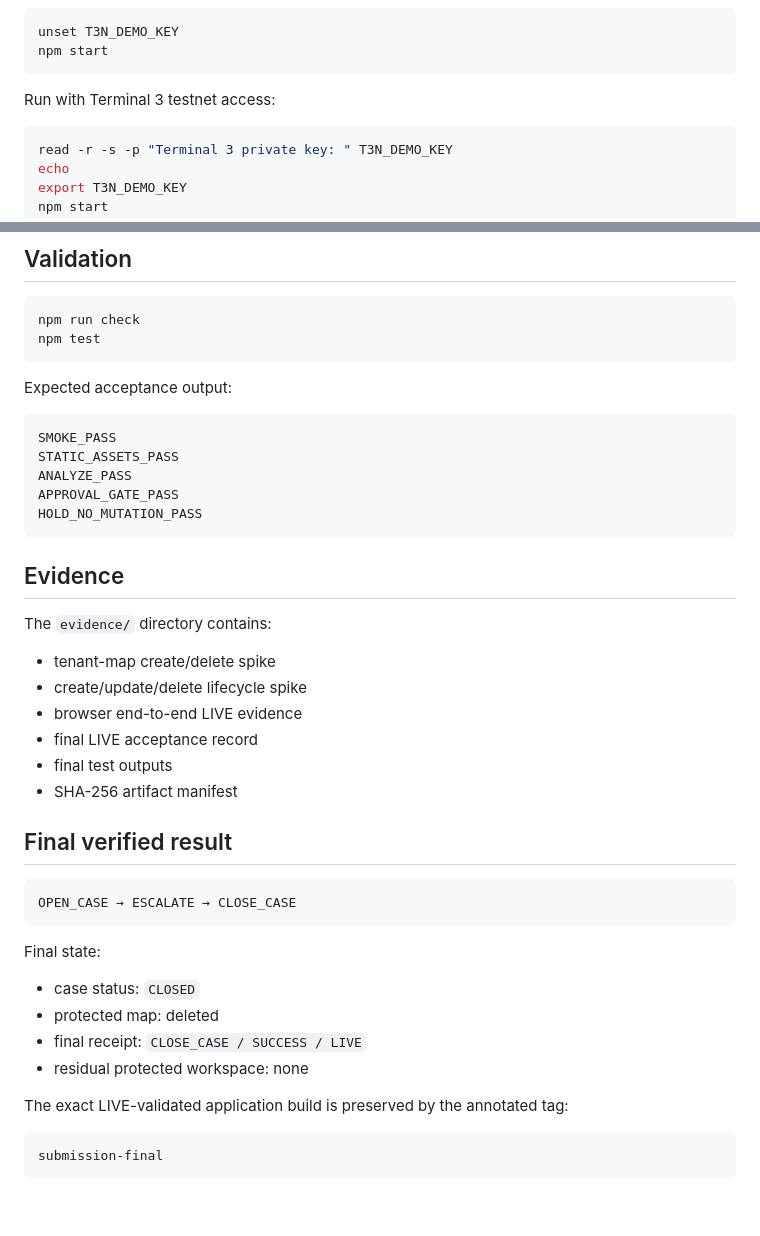
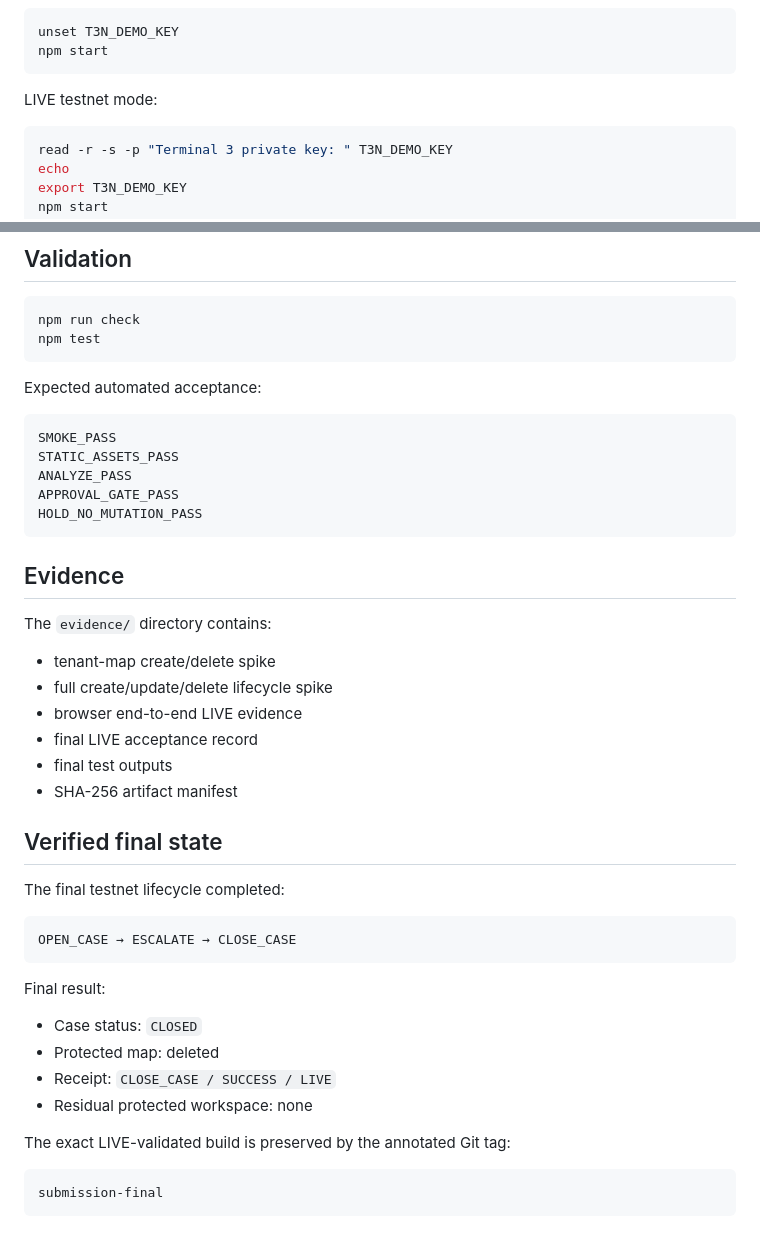
Before and after one commit to Faadil1/caserelay-terminal3, a Markdown page: README.md, 2 parts joined by grey strips. GitHub-like rendering; blank space fills up the shorter version.

````diff
--- a/README.md
+++ b/README.md
@@ -84,7 +82,7 @@ unset T3N_DEMO_KEY
 npm start
 ```
 
-Run with Terminal 3 testnet access:
+LIVE testnet mode:
 
 ```bash
 read -r -s -p "Terminal 3 private key: " T3N_DEMO_KEY
@@ -108,7 +106,7 @@ npm run check
 npm test
 ```
 
-Expected acceptance output:
+Expected automated acceptance:
 
 ```text
 SMOKE_PASS
@@ -123,26 +121,28 @@ HOLD_NO_MUTATION_PASS
 The `evidence/` directory contains:
 
 * tenant-map create/delete spike
-* create/update/delete lifecycle spike
+* full create/update/delete lifecycle spike
 * browser end-to-end LIVE evidence
 * final LIVE acceptance record
 * final test outputs
 * SHA-256 artifact manifest
 
-## Final verified result
+## Verified final state
+
+The final testnet lifecycle completed:
 
 ```text
 OPEN_CASE → ESCALATE → CLOSE_CASE
 ```
 
-Final state:
+Final result:
 
-* case status: `CLOSED`
-* protected map: deleted
-* final receipt: `CLOSE_CASE / SUCCESS / LIVE`
-* residual protected workspace: none
+* Case status: `CLOSED`
+* Protected map: deleted
+* Receipt: `CLOSE_CASE / SUCCESS / LIVE`
+* Residual protected workspace: none
 
-The exact LIVE-validated application build is preserved by the annotated tag:
+The exact LIVE-validated build is preserved by the annotated Git tag:
 
 ```text
 submission-final
````
Also changed, not shown: other parts of README.md (+22 -24 lines).
